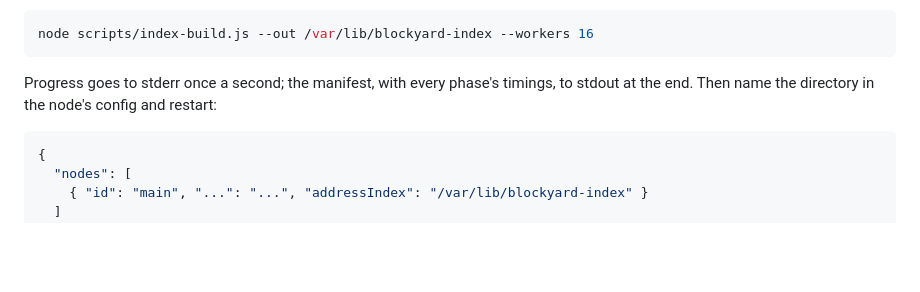
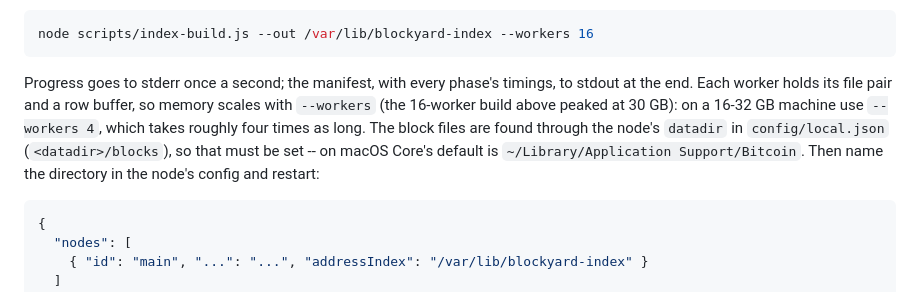
Before and after one commit to BobClawblaw/blockyard, a Markdown page: docs/INSTALL.md, the part around the change. GitHub-like rendering; blank space fills up the shorter version.

Commit message:
docs: the index build's memory per worker, and where the block files are on macOS
Co-Authored-By: Claude Fable 5.1 <noreply@anthropic.com>
Claude-Session: https://claude.ai/code/session_01VUGT6cgEeqoW8d5V7E6Vng

````diff
--- a/docs/INSTALL.md
+++ b/docs/INSTALL.md
@@ -78,7 +78,11 @@ node scripts/index-build.js --out /var/lib/blockyard-index --workers 16
 ```
 
 Progress goes to stderr once a second; the manifest, with every phase's timings, to stdout at
-the end. Then name the directory in the node's config and restart:
+the end. Each worker holds its file pair and a row buffer, so memory scales with `--workers`
+(the 16-worker build above peaked at 30 GB): on a 16-32 GB machine use `--workers 4`, which
+takes roughly four times as long. The block files are found through the node's `datadir` in
+`config/local.json` (`<datadir>/blocks`), so that must be set -- on macOS Core's default is
+`~/Library/Application Support/Bitcoin`. Then name the directory in the node's config and restart:
 
 ```json
 {
````
